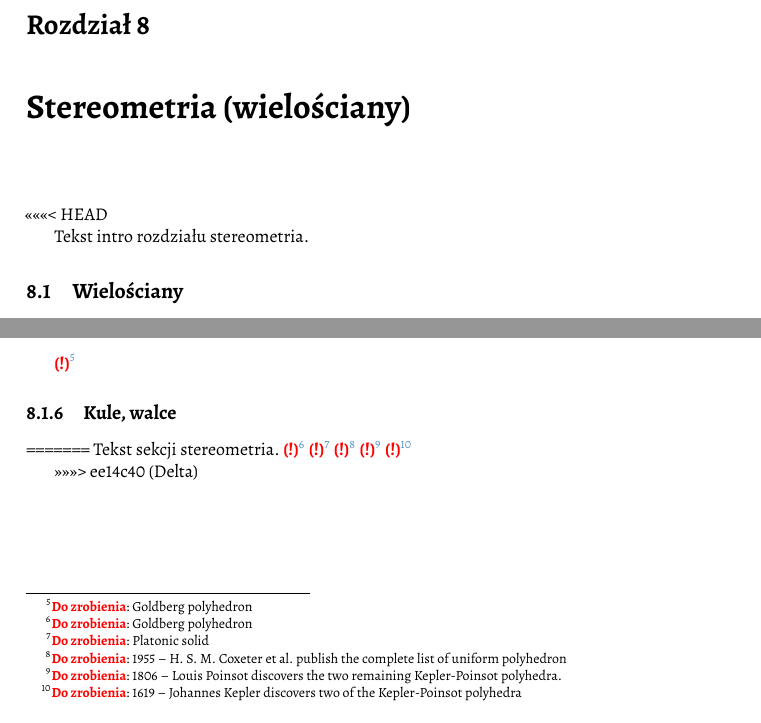
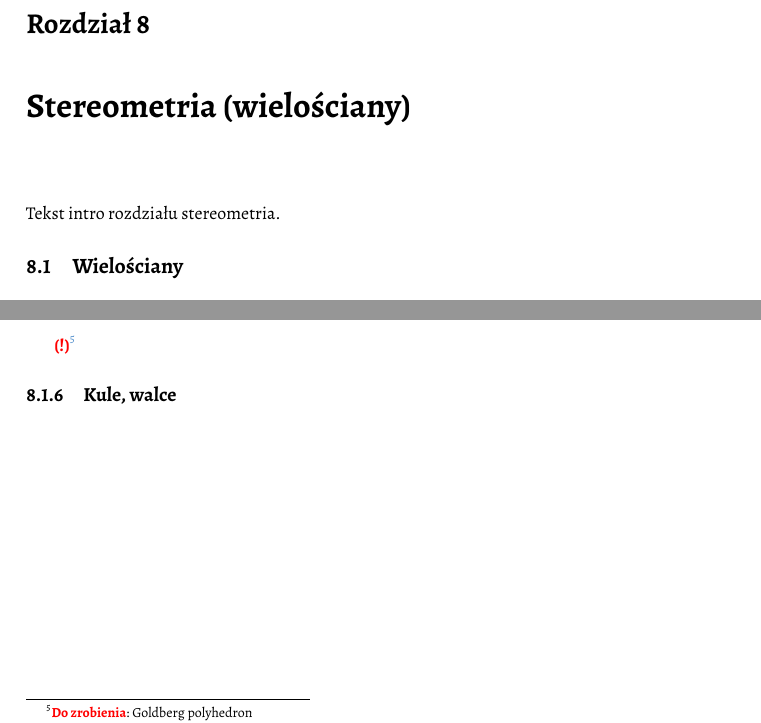
Before and after one commit to fechmistrz/almawaukh-geometry, a LaTeX document (src/geo-textbook.tex): two parts of pages 61 and 65 of 90, joined at a grey line, cut so that both start at the same text. Compiled offline with XeLaTeX.

Commit message:
FixRebase

```diff
--- a/src/geo-textbook.tex
+++ b/src/geo-textbook.tex
@@ -57,33 +57,9 @@
 % https://en.wikipedia.org/wiki/Spherical_trigonometry => Girard
 
 \chapter{Stereometria (wielościany)}
-<<<<<<< HEAD
 \input{solids/solids}
-=======
 % https://en.wikipedia.org/wiki/Cylinder
-% https://en.wikipedia.org/wiki/On_the_Sphere_and_Cylinder pierwszy raz wzór objętość kuli
-% https://www.youtube.com/watch?v=yAEveAOH2KwI => Schwarz lantern
-Tekst sekcji stereometria.
-\todofoot{Goldberg polyhedron} % https://en.wikipedia.org/wiki/Goldberg_polyhedron
-\todofoot{Platonic solid} % https://en.wikipedia.org/wiki/Platonic_solid
-% \section{Pięć wielościanów} Hartshorne: rozdział 8
-% \section{Cauchy's rigidity theorem} Hartshorne: section 45
-% \section{Siamese dodecahedron}
-% https://en.wikipedia.org/wiki/Johnson_solid
-\todofoot{1955 – H. S. M. Coxeter et al. publish the complete list of uniform polyhedron}
-\todofoot{1806 – Louis Poinsot discovers the two remaining Kepler-Poinsot polyhedra.}
-\todofoot{1619 – Johannes Kepler discovers two of the Kepler-Poinsot polyhedra}
-% https://en.wikipedia.org/wiki/Regular_icosahedron
-% https://en.wikipedia.org/wiki/Spherical_trigonometry => Girard
-% https://en.wikipedia.org/wiki/Wallace–Bolyai–Gerwien_theorem to nie działa w 3d a jest ok w 2d
-% Catalan solids: Rhombic dodecahedron 👍 👎 ▮ Tetrakis hexahedron 👍 👎 ▮ Triakis tetrahedron 👍 👎 ▮ Catalan solid 👍 👎 ▮ Triakis icosahedron 👍 👎 ▮ Deltoidal icositetrahedron 👍 👎 ▮ Disdyakis triacontahedron 👍 👎 ▮ Deltoidal hexecontahedron 👍 👎 ▮ Disdyakis dodecahedron 👍 👎 ▮ Rhombic triacontahedron 👍 👎 ▮ Pentagonal hexecontahedron 👍 👎 ▮ Pentagonal icositetrahedron 👍 👎 ▮ Pentakis dodecahedron 👍 👎 ▮ Triakis octahedron 👍 👎
-% https://en.wikipedia.org/wiki/Polyhedron
-% https://en.wikipedia.org/wiki/Dual_polyhedron
-
 % Ilejesttypówczworościanów? Dziwnepytanie,oczywiścienieskończeniewiele.Sąbardziejspłaszczone, wydłużone,szpiczaste,sąteżprawidłowe,foremne Jeślijednakpominiemy długościkrawędzi,kątypłaskieidwuścienneitp.,zachowamytylkoogólną strukturę,towidzimy,żejesttylkojedentypczworościanu.Nieistnieje czworościan,którymiałbyścianęnietrójkątną.Wprzypadkupięciościanów mamydwatypy:typostrosłupaopodstawieczworokątaoraztypgraniastosłupa opodstawietrójkąta.Pierwszymajednąścianęczworokątnąiczterytrójkątne, adrugitrzyczworokątneidwietrójkątne.Innychniema.Gdyzetniemy wierzchołekczworościanu,todostaniemypięciościandrugiegotypu.Powołując sięnaJohnaMcClelana(artystęzWoodstock),MartinGardnerzadałpytanie: ilejesttypówsześciościanów(wdomyślewypukłych)? Należyuważaćnaprzypadkiwyglądającenapozórróżnie,ajednakdające tensamtyp.Możnapójśćdalejizapytaćoliczbętypówsiedmiościanów, ośmiościanówitd.Możejestjakiśogólnyschematpostępowania? Gardnerprzytacza7różnychtypówwypukłychsześciościanów,dodając,iż nieznaprostegodowodu,żeniemainnych.Informujeteż,żeistnieją34rodzaje wypukłychsiedmiościanów,257ośmiościanówi2606dziewięciościanów.Natomiast niewypukłychsześciościanówmamytrzytypy, 26siedmiościanówi277ośmiościanów delta 2011-01 Dowódtwierdzenia,żeistniejedokładnie siedemwypukłychsześciościanów,można znaleźćwpracyDonaldaCrowe’a,Euler’s formulaforpolyhedraandrelatedtopics w:A.Beck,M.Bleicher,D.Crowe, ExcursionsintoMathematics,Worth, 1969,str.29–30. Dlaspecjalistówpodamyprofesjonalne źródła: P.J.Federico, Enumerationofpolyhedra:Thenumber of 9-hedra,J.Combin.Theory7(1969), 155–161; Polyhedrawith4or8faces,Geom. Dedicata3(1975),469–481; Thenumberofpolyhedra,PhilipsRes. Rep.30(1975),220–231.
-
-% Johnson: List of Johnson solids 👍 👎 ▮ Johnson solid 👍 👎 ▮ Elongated square gyrobicupola 👍 👎 ▮ Triaugmented triangular prism 👍 👎 ▮ Square pyramid 👍 👎 ▮ Pentagonal bipyramid 👍 👎 ▮ Elongated square cupola 👍 👎 ▮ Elongated pentagonal bipyramid 👍 👎 ▮ Elongated triangular cupola 👍 👎 ▮ Triangular bipyramid 👍 👎 ▮ Gyroelongated square bipyramid 👍 👎 ▮ Gyroelongated pentagonal pyramid 👍 👎 ▮ Sphenomegacorona 👍 👎 ▮ Snub disphenoid 👍 👎 ▮ Pentagonal pyramid 👍 👎 ▮ Gyroelongated pentagonal bicupola 👍 👎 ▮ Gyroelongated square pyramid 👍 👎 ▮ Cupola (geometry) 👍 👎 ▮ Elongated triangular orthobicupola 👍 👎 ▮ Gyroelongated triangular cupola 👍 👎 ▮ Gyroelongated square cupola 👍 👎 ▮ Elongated pentagonal rotunda 👍 👎 ▮ Gyroelongated pentagonal cupola 👍 👎 ▮ Gyroelongated pentagonal rotunda 👍 👎 ▮ Elongated square bipyramid 👍 👎 ▮ Square cupola 👍 👎 ▮ Triangular cupola 👍 👎 ▮ Bilunabirotunda 👍 👎 ▮ Elongated square pyramid 👍 👎 ▮ Elongated pentagonal pyramid 👍 👎 ▮ Elongated pentagonal cupola 👍 👎 ▮ Pentagonal cupola 👍 👎 ▮ Pentagonal rotunda 👍 👎 ▮ Augmented triangular prism 👍 👎 ▮ Augmented truncated tetrahedron 👍 👎 ▮ Biaugmented triangular prism 👍 👎 ▮ Square orthobicupola 👍 👎 ▮ Triangular hebesphenorotunda 👍 👎 ▮ Gyrobifastigium 👍 👎 ▮ Elongated triangular pyramid 👍 👎 ▮ Elongated triangular bipyramid 👍 👎 ▮ Augmented hexagonal prism 👍 👎 ▮ Elongated triangular gyrobicupola 👍 👎 ▮ Snub square antiprism 👍 👎 ▮ Augmented pentagonal prism 👍 👎 ▮ Biaugmented pentagonal prism 👍 👎 ▮ Gyroelongated square bicupola 👍 👎 ▮ Triaugmented truncated dodecahedron 👍 👎 ▮ Hebesphenomegacorona 👍 👎 ▮ Triangular orthobicupola 👍 👎 ▮ Gyrate rhombicosidodecahedron 👍 👎 ▮ Sphenocorona 👍 👎 ▮ Disphenocingulum 👍 👎 ▮ Metabidiminished rhombicosidodecahedron 👍 👎 ▮ Pentagonal gyrobicupola 👍 👎 ▮ Tridiminished icosahedron 👍 👎 ▮ Tridiminished rhombicosidodecahedron 👍 👎 ▮ Birotunda 👍 👎 ▮ Pentagonal orthobirotunda 👍 👎 ▮ Rotunda (geometry) 👍 👎 ▮ Square gyrobicupola 👍 👎 ▮ Augmented sphenocorona 👍 👎 ▮ Elongated pentagonal gyrobirotunda 👍 👎 ▮ Elongated pentagonal orthobicupola 👍 👎 ▮ Gyroelongated triangular bicupola 👍 👎 ▮ Metabidiminished icosahedron 👍 👎 ▮ Gyroelongated pentagonal birotunda 👍 👎 ▮ Gyroelongated pentagonal cupolarotunda 👍 👎 ▮ Parabiaugmented dodecahedron 👍 👎 ▮ Trigyrate rhombicosidodecahedron 👍 👎 ▮ Elongated pentagonal gyrobicupola 👍 👎 ▮ Parabidiminished rhombicosidodecahedron 👍 👎 ▮ Elongated pentagonal orthobirotunda 👍 👎 ▮ Augmented truncated cube 👍 👎 ▮ Elongated pentagonal gyrocupolarotunda 👍 👎 ▮ Pentagonal orthobicupola 👍 👎 ▮ Elongated pentagonal orthocupolarotunda 👍 👎 ▮ Metabigyrate rhombicosidodecahedron 👍 👎 ▮ Bigyrate diminished rhombicosidodecahedron 👍 👎 ▮ Metagyrate diminished rhombicosidodecahedron 👍 👎 ▮ Gyrate bidiminished rhombicosidodecahedron 👍 👎 ▮ Diminished rhombicosidodecahedron 👍 👎 ▮ Paragyrate diminished rhombicosidodecahedron 👍 👎 ▮ Parabigyrate rhombicosidodecahedron 👍 👎 ▮ Parabiaugmented hexagonal prism 👍 👎 ▮ Metabiaugmented hexagonal prism 👍 👎 ▮ Metabiaugmented dodecahedron 👍 👎 ▮ Pentagonal gyrocupolarotunda 👍 👎 ▮ Triaugmented dodecahedron 👍 👎 ▮ Triaugmented hexagonal prism 👍 👎 ▮ Pentagonal orthocupolarotunda 👍 👎 ▮ Parabiaugmented truncated dodecahedron 👍 👎 ▮ Augmented truncated dodecahedron 👍 👎 ▮ Biaugmented truncated cube 👍 👎 ▮ Augmented dodecahedron 👍 👎 ▮ Metabiaugmented truncated dodecahedron 👍 👎 ▮ Augmented tridiminished icosahedron 👍 👎
->>>>>>> ee14c40 (Delta)
 
 \chapter{Ćwiczenia}
 \section{Zadania różne}
```
